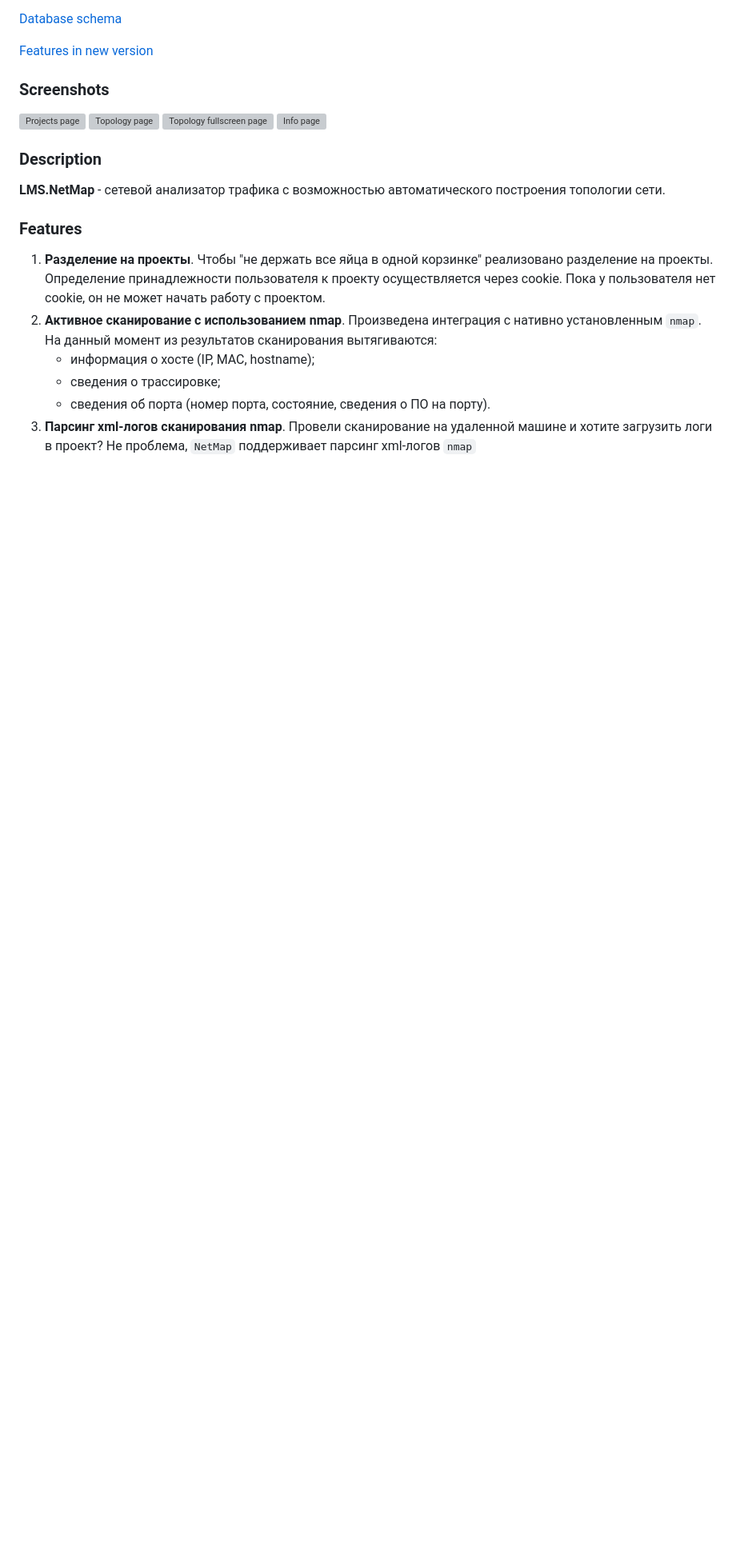
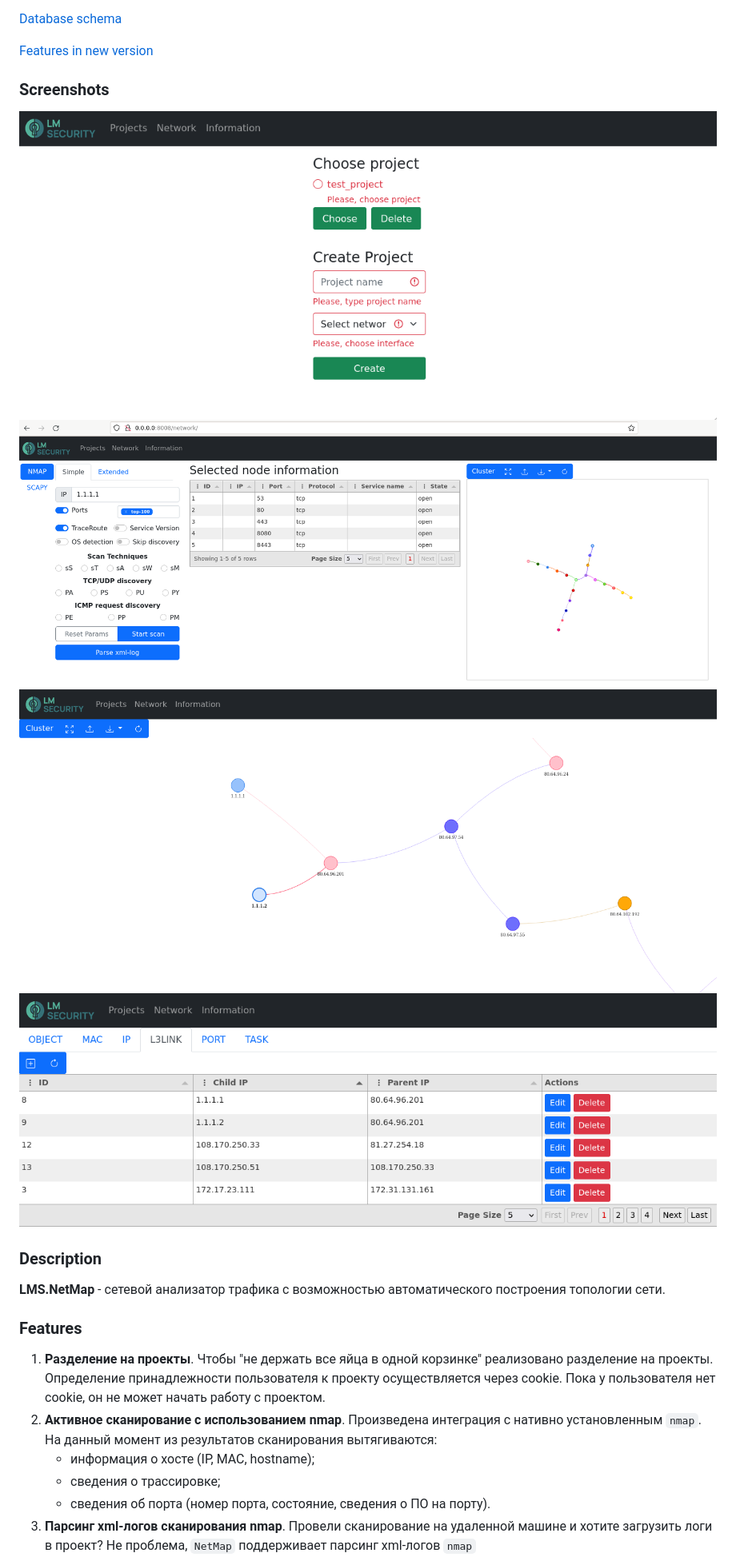
Before and after one commit to lmsecure/Setezor, a Markdown page: README.md, the part around the change. Shown at 80% size. Drawn GitHub-style; blank space fills up the shorter version; grey boxes are pictures that could not be loaded.

```diff
--- a/README.md
+++ b/README.md
@@ -14,10 +14,10 @@
 [Features in new version](#features-in-new-version)
 
 ### Screenshots
-![Projects page](src/docs/screenshots/scr1.png)
-![Topology page](src/docs/screenshots/scr2.png)
-![Topology fullscreen page](src/docs/screenshots/scr3.png)
-![Info page](src/docs/screenshots/scr4.png)
+![Projects page](src/docs/scr1.png)
+![Topology page](src/docs/scr2.png)
+![Topology fullscreen page](src/docs/scr3.png)
+![Info page](src/docs/scr4.png)
 
 ### Description
 **LMS.NetMap** - сетевой анализатор трафика с возможностью автоматического построения топологии сети.
```
